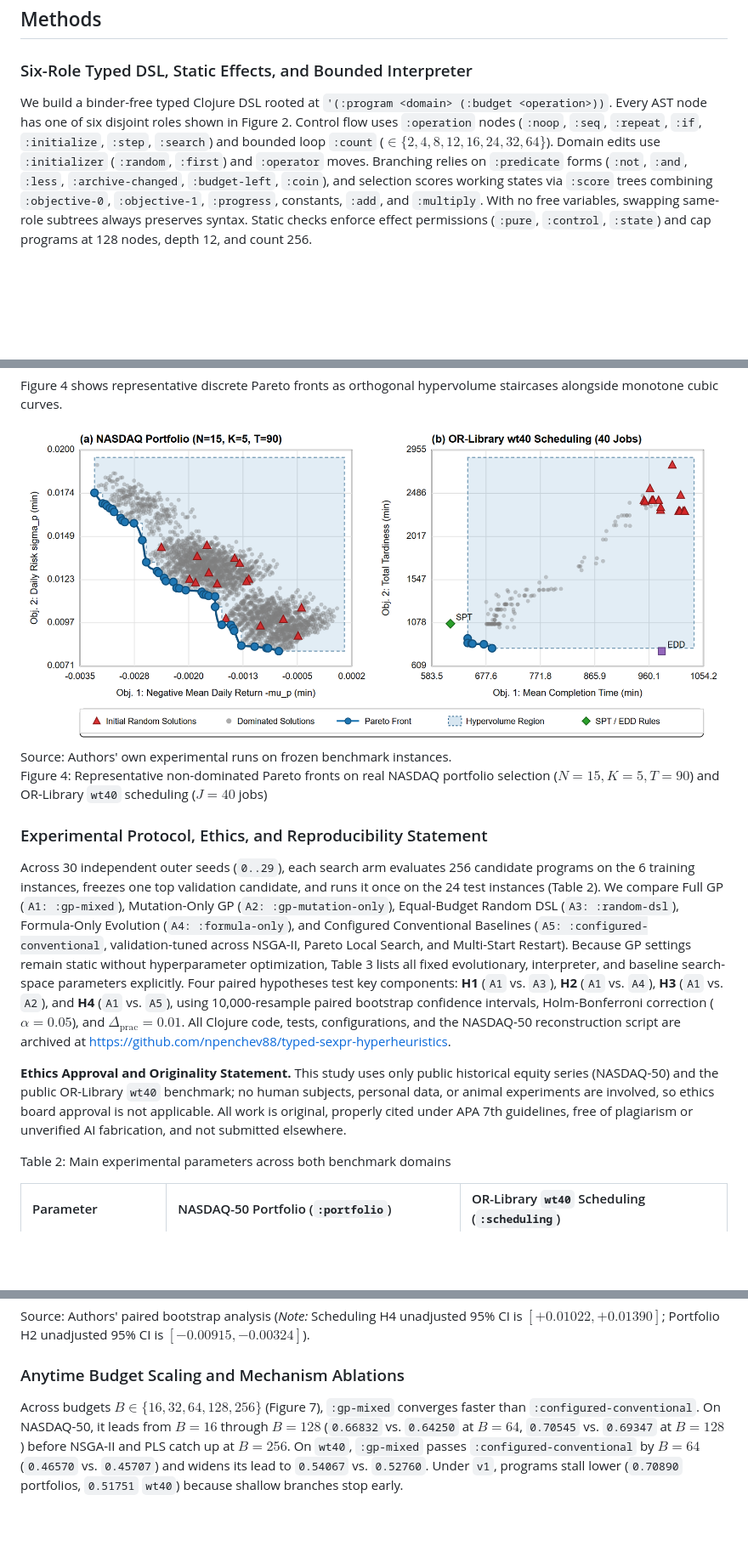
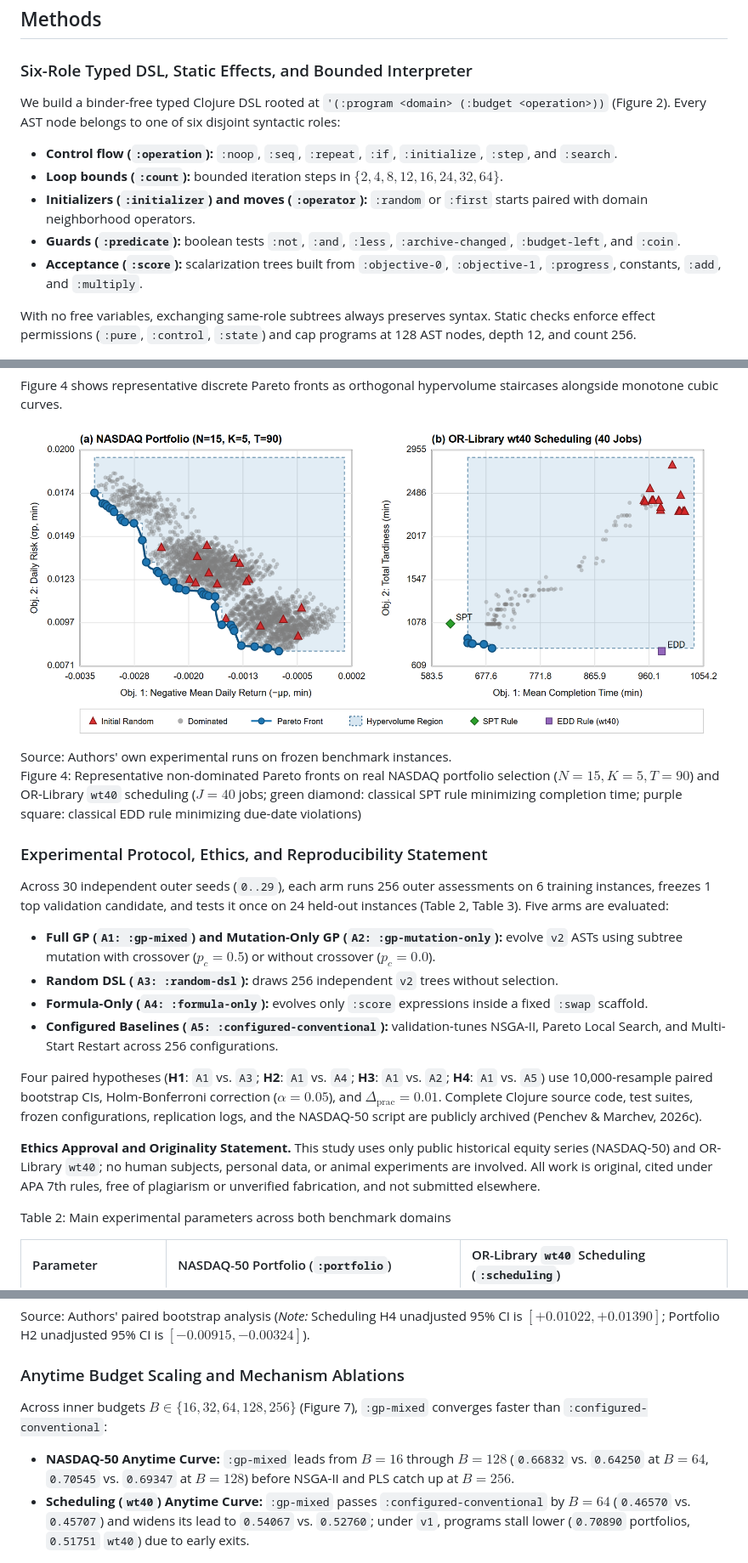
Before and after one commit to npenchev88/typed-sexpr-hyperheuristics, a Markdown page: docs/PAPER_DRAFT_ASTI_UNWE.md, 3 parts joined by grey strips. Shown at 85% size. Rendered like a GitHub page; pictures changed too: docs/figures/png300/fig2_pareto_fronts_2panel.png; blank space fills up the shorter version.

Commit message:
docs,figures: improve ASTI readability, cite repo in APA 7, and clarify Fig 2 EDD legend

```diff
--- a/docs/PAPER_DRAFT_ASTI_UNWE.md
+++ b/docs/PAPER_DRAFT_ASTI_UNWE.md
@@ -66,7 +66,15 @@ Four gaps motivate this work. First, scheduling hyper-heuristics (Zaki et al., 2
 
 ### Six-Role Typed DSL, Static Effects, and Bounded Interpreter
 
-We build a binder-free typed Clojure DSL rooted at `'(:program <domain> (:budget <operation>))`. Every AST node has one of six disjoint roles shown in Figure 2. Control flow uses `:operation` nodes (`:noop`, `:seq`, `:repeat`, `:if`, `:initialize`, `:step`, `:search`) and bounded loop `:count` ($\in \{2, 4, 8, 12, 16, 24, 32, 64\}$). Domain edits use `:initializer` (`:random`, `:first`) and `:operator` moves. Branching relies on `:predicate` forms (`:not`, `:and`, `:less`, `:archive-changed`, `:budget-left`, `:coin`), and selection scores working states via `:score` trees combining `:objective-0`, `:objective-1`, `:progress`, constants, `:add`, and `:multiply`. With no free variables, swapping same-role subtrees always preserves syntax. Static checks enforce effect permissions (`:pure`, `:control`, `:state`) and cap programs at 128 nodes, depth 12, and count 256.
+We build a binder-free typed Clojure DSL rooted at `'(:program <domain> (:budget <operation>))` (Figure 2). Every AST node belongs to one of six disjoint syntactic roles:
+
+- **Control flow (`:operation`):** `:noop`, `:seq`, `:repeat`, `:if`, `:initialize`, `:step`, and `:search`.
+- **Loop bounds (`:count`):** bounded iteration steps in $\{2, 4, 8, 12, 16, 24, 32, 64\}$.
+- **Initializers (`:initializer`) and moves (`:operator`):** `:random` or `:first` starts paired with domain neighborhood operators.
+- **Guards (`:predicate`):** boolean tests `:not`, `:and`, `:less`, `:archive-changed`, `:budget-left`, and `:coin`.
+- **Acceptance (`:score`):** scalarization trees built from `:objective-0`, `:objective-1`, `:progress`, constants, `:add`, and `:multiply`.
+
+With no free variables, exchanging same-role subtrees always preserves syntax. Static checks enforce effect permissions (`:pure`, `:control`, `:state`) and cap programs at 128 AST nodes, depth 12, and count 256.
 
 ![Figure 2: Architecture of the typed S-expression optimizer framework.](figures/png300/fig1_architecture_and_dsl.png)
 Source: Authors' own elaboration based on the implemented Clojure architecture.
@@ -96,13 +104,20 @@ Figure 4 shows representative discrete Pareto fronts as orthogonal hypervolume s
 
 ![Figure 4: Representative Pareto fronts on NASDAQ Portfolio Selection and OR-Library wt40 Scheduling.](figures/png300/fig2_pareto_fronts_2panel.png)
 Source: Authors' own experimental runs on frozen benchmark instances.
-Figure 4: Representative non-dominated Pareto fronts on real NASDAQ portfolio selection ($N=15, K=5, T=90$) and OR-Library `wt40` scheduling ($J=40$ jobs)
+Figure 4: Representative non-dominated Pareto fronts on real NASDAQ portfolio selection ($N=15, K=5, T=90$) and OR-Library `wt40` scheduling ($J=40$ jobs; green diamond: classical SPT rule minimizing completion time; purple square: classical EDD rule minimizing due-date violations)
 
 ### Experimental Protocol, Ethics, and Reproducibility Statement
 
-Across 30 independent outer seeds (`0..29`), each search arm evaluates 256 candidate programs on the 6 training instances, freezes one top validation candidate, and runs it once on the 24 test instances (Table 2). We compare Full GP (`A1: :gp-mixed`), Mutation-Only GP (`A2: :gp-mutation-only`), Equal-Budget Random DSL (`A3: :random-dsl`), Formula-Only Evolution (`A4: :formula-only`), and Configured Conventional Baselines (`A5: :configured-conventional`, validation-tuned across NSGA-II, Pareto Local Search, and Multi-Start Restart). Because GP settings remain static without hyperparameter optimization, Table 3 lists all fixed evolutionary, interpreter, and baseline search-space parameters explicitly. Four paired hypotheses test key components: **H1** (`A1` vs. `A3`), **H2** (`A1` vs. `A4`), **H3** (`A1` vs. `A2`), and **H4** (`A1` vs. `A5`), using 10,000-resample paired bootstrap confidence intervals, Holm-Bonferroni correction ($\alpha = 0.05$), and $\Delta_{\mathrm{prac}} = 0.01$. All Clojure code, tests, configurations, and the NASDAQ-50 reconstruction script are archived at https://github.com/npenchev88/typed-sexpr-hyperheuristics.
+Across 30 independent outer seeds (`0..29`), each arm runs 256 outer assessments on 6 training instances, freezes 1 top validation candidate, and tests it once on 24 held-out instances (Table 2, Table 3). Five arms are evaluated:
 
-**Ethics Approval and Originality Statement.** This study uses only public historical equity series (NASDAQ-50) and the public OR-Library `wt40` benchmark; no human subjects, personal data, or animal experiments are involved, so ethics board approval is not applicable. All work is original, properly cited under APA 7th guidelines, free of plagiarism or unverified AI fabrication, and not submitted elsewhere.
+- **Full GP (`A1: :gp-mixed`) and Mutation-Only GP (`A2: :gp-mutation-only`):** evolve `v2` ASTs using subtree mutation with crossover ($p_c = 0.5$) or without crossover ($p_c = 0.0$).
+- **Random DSL (`A3: :random-dsl`):** draws 256 independent `v2` trees without selection.
+- **Formula-Only (`A4: :formula-only`):** evolves only `:score` expressions inside a fixed `:swap` scaffold.
+- **Configured Baselines (`A5: :configured-conventional`):** validation-tunes NSGA-II, Pareto Local Search, and Multi-Start Restart across 256 configurations.
+
+Four paired hypotheses (**H1**: `A1` vs. `A3`; **H2**: `A1` vs. `A4`; **H3**: `A1` vs. `A2`; **H4**: `A1` vs. `A5`) use 10,000-resample paired bootstrap CIs, Holm-Bonferroni correction ($\alpha = 0.05$), and $\Delta_{\mathrm{prac}} = 0.01$. Complete Clojure source code, test suites, frozen configurations, replication logs, and the NASDAQ-50 script are publicly archived (Penchev & Marchev, 2026c).
+
+**Ethics Approval and Originality Statement.** This study uses only public historical equity series (NASDAQ-50) and OR-Library `wt40`; no human subjects, personal data, or animal experiments are involved. All work is original, cited under APA 7th rules, free of plagiarism or unverified fabrication, and not submitted elsewhere.
 
 Table 2: Main experimental parameters across both benchmark domains
 
@@ -214,7 +229,10 @@ Source: Authors' paired bootstrap analysis (*Note:* Scheduling H4 unadjusted 95%
 
 ### Anytime Budget Scaling and Mechanism Ablations
 
-Across budgets $B \in \{16, 32, 64, 128, 256\}$ (Figure 7), `:gp-mixed` converges faster than `:configured-conventional`. On NASDAQ-50, it leads from $B=16$ through $B=128$ (`0.66832` vs. `0.64250` at $B=64$, `0.70545` vs. `0.69347` at $B=128$) before NSGA-II and PLS catch up at $B=256$. On `wt40`, `:gp-mixed` passes `:configured-conventional` by $B=64$ (`0.46570` vs. `0.45707`) and widens its lead to `0.54067` vs. `0.52760`. Under `v1`, programs stall lower (`0.70890` portfolios, `0.51751` `wt40`) because shallow branches stop early.
+Across inner budgets $B \in \{16, 32, 64, 128, 256\}$ (Figure 7), `:gp-mixed` converges faster than `:configured-conventional`:
+
+- **NASDAQ-50 Anytime Curve:** `:gp-mixed` leads from $B=16$ through $B=128$ (`0.66832` vs. `0.64250` at $B=64$, `0.70545` vs. `0.69347` at $B=128$) before NSGA-II and PLS catch up at $B=256$.
+- **Scheduling (`wt40`) Anytime Curve:** `:gp-mixed` passes `:configured-conventional` by $B=64$ (`0.46570` vs. `0.45707`) and widens its lead to `0.54067` vs. `0.52760`; under `v1`, programs stall lower (`0.70890` portfolios, `0.51751` `wt40`) due to early exits.
 
 ![Figure 7: Anytime normalized test hypervolume across evaluation budgets B = 16 to 256.](figures/png300/fig4_anytime_budget_scaling.png)
 Source: Authors' budget-scaling ablation runs across 30 seeds.
```
Also changed, not shown: other parts of docs/PAPER_DRAFT_ASTI_UNWE.md (+13 -11 lines), 3 other files.
